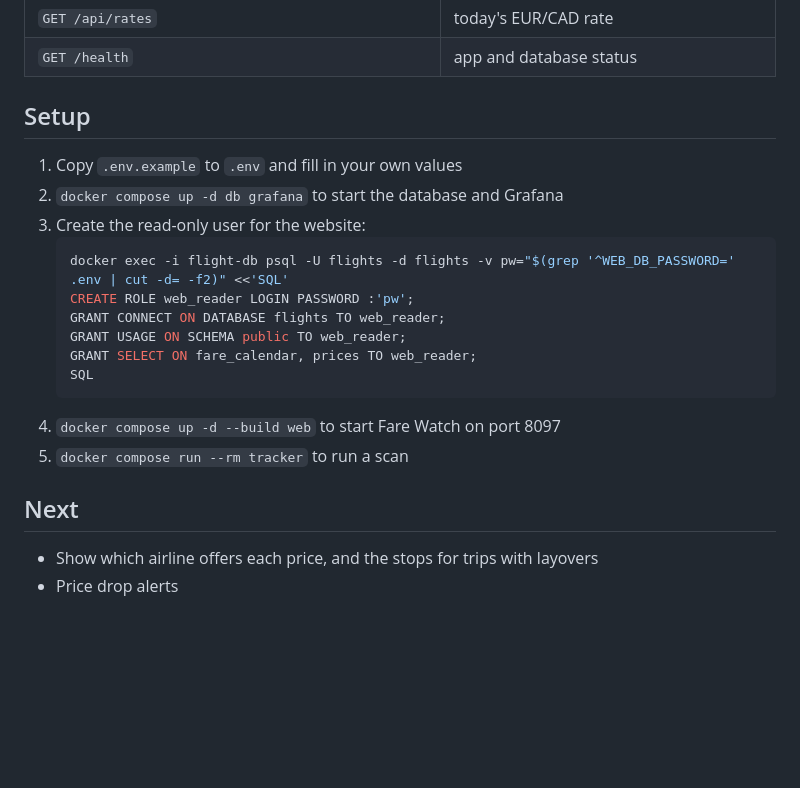
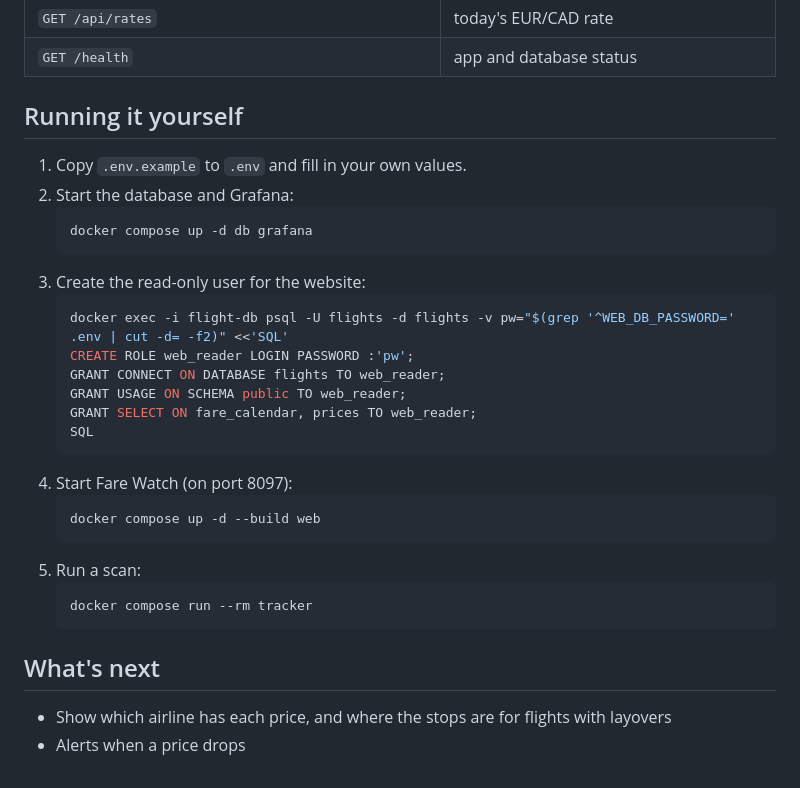
Before and after one commit to PAV-JUAN/flight-tracker, a Markdown page: README.md, the part around one of its changes. GitHub-like rendering; blank space fills up the shorter version.

````diff
--- a/README.md
+++ b/README.md
@@ -74,10 +76,13 @@ Every Wednesday it scans one-way fares between Montreal (YUL) and Amsterdam (AMS
 | `GET /api/rates` | today's EUR/CAD rate |
 | `GET /health` | app and database status |
 
-## Setup
+## Running it yourself
 
-1. Copy `.env.example` to `.env` and fill in your own values
-2. `docker compose up -d db grafana` to start the database and Grafana
+1. Copy `.env.example` to `.env` and fill in your own values.
+2. Start the database and Grafana:
+   ```bash
+   docker compose up -d db grafana
+   ```
 3. Create the read-only user for the website:
    ```bash
    docker exec -i flight-db psql -U flights -d flights -v pw="$(grep '^WEB_DB_PASSWORD=' .env | cut -d= -f2)" <<'SQL'
@@ -87,10 +92,16 @@ Every Wednesday it scans one-way fares between Montreal (YUL) and Amsterdam (AMS
    GRANT SELECT ON fare_calendar, prices TO web_reader;
    SQL
    ```
-4. `docker compose up -d --build web` to start Fare Watch on port 8097
-5. `docker compose run --rm tracker` to run a scan
+4. Start Fare Watch (on port 8097):
+   ```bash
+   docker compose up -d --build web
+   ```
+5. Run a scan:
+   ```bash
+   docker compose run --rm tracker
+   ```
 
-## Next
+## What's next
 
-- Show which airline offers each price, and the stops for trips with layovers
-- Price drop alerts
+- Show which airline has each price, and where the stops are for flights with layovers
+- Alerts when a price drops
````
Also changed, not shown: other parts of README.md (+43 -41 lines).
